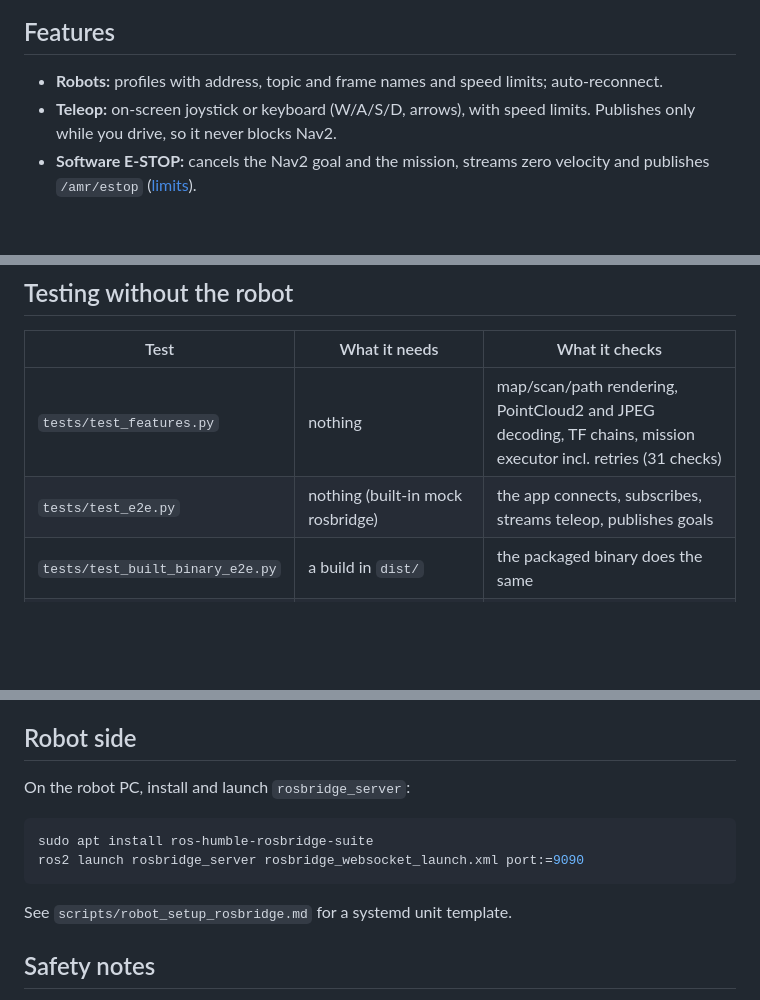
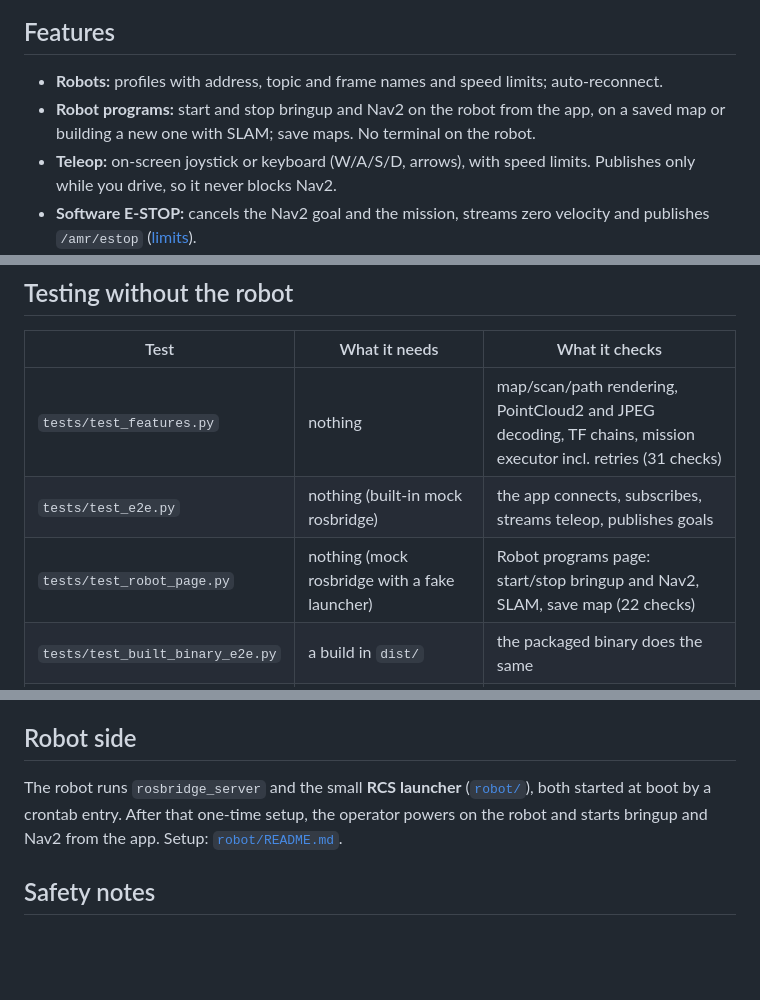
Before and after one commit to Tbm615/AMR-RCS, a Markdown page: README.md, 3 parts joined by grey strips. Rendered like a GitHub page; blank space fills up the shorter version.

````diff
--- a/README.md
+++ b/README.md
@@ -16,6 +16,9 @@ WebSocket.
 
 - **Robots:** profiles with address, topic and frame names and speed limits;
   auto-reconnect.
+- **Robot programs:** start and stop bringup and Nav2 on the robot from the
+  app, on a saved map or building a new one with SLAM; save maps. No
+  terminal on the robot.
 - **Teleop:** on-screen joystick or keyboard (W/A/S/D, arrows), with speed
   limits. Publishes only while you drive, so it never blocks Nav2.
 - **Software E-STOP:** cancels the Nav2 goal and the mission, streams zero
@@ -51,6 +54,7 @@ python -m rcs
 |---|---|---|
 | `tests/test_features.py` | nothing | map/scan/path rendering, PointCloud2 and JPEG decoding, TF chains, mission executor incl. retries (31 checks) |
 | `tests/test_e2e.py` | nothing (built-in mock rosbridge) | the app connects, subscribes, streams teleop, publishes goals |
+| `tests/test_robot_page.py` | nothing (mock rosbridge with a fake launcher) | Robot programs page: start/stop bringup and Nav2, SLAM, save map (22 checks) |
 | `tests/test_built_binary_e2e.py` | a build in `dist/` | the packaged binary does the same |
 | `tests/test_sim_nav2.py` | ROS 2 Humble on the PC, `sim/run_sim.sh` running | the app drives **real Nav2** through **real rosbridge** (28 checks) |
 
@@ -104,14 +108,10 @@ Download the archives from the run's Artifacts section on the Actions tab.
 
 ## Robot side
 
-On the robot PC, install and launch `rosbridge_server`:
-
-```bash
-sudo apt install ros-humble-rosbridge-suite
-ros2 launch rosbridge_server rosbridge_websocket_launch.xml port:=9090
-```
-
-See `scripts/robot_setup_rosbridge.md` for a systemd unit template.
+The robot runs `rosbridge_server` and the small **RCS launcher**
+([`robot/`](robot/)), both started at boot by a crontab entry. After that
+one-time setup, the operator powers on the robot and starts bringup and Nav2
+from the app. Setup: [`robot/README.md`](robot/README.md).
 
 ## Safety notes
 
````
Also changed, not shown: RELEASE_NOTES.md (+7 -1 lines), docs/USER_GUIDE.md (+100 -63 lines), robot/README.md (added, +93 -0 lines), scripts/robot_setup_rosbridge.md (deleted, +0 -90 lines), docs/screenshots/robot.png (added), 12 other files.
